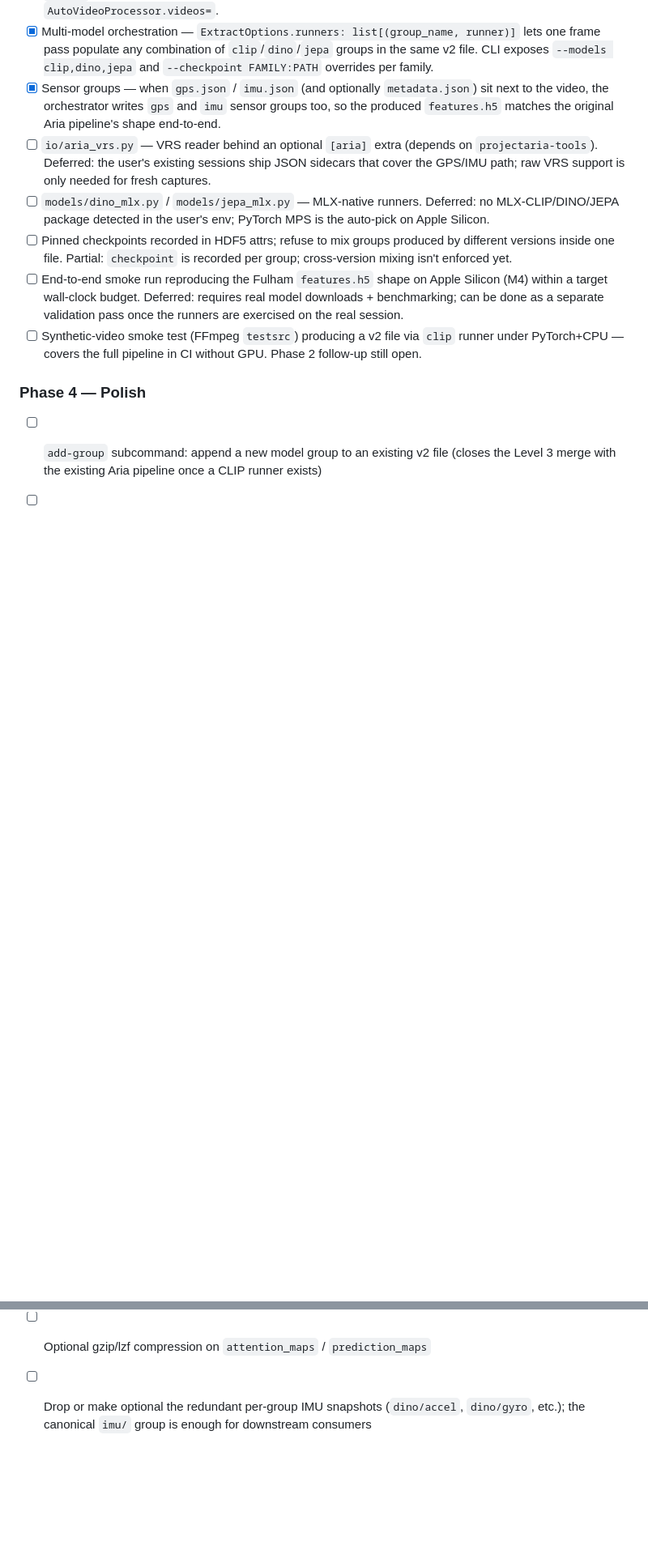
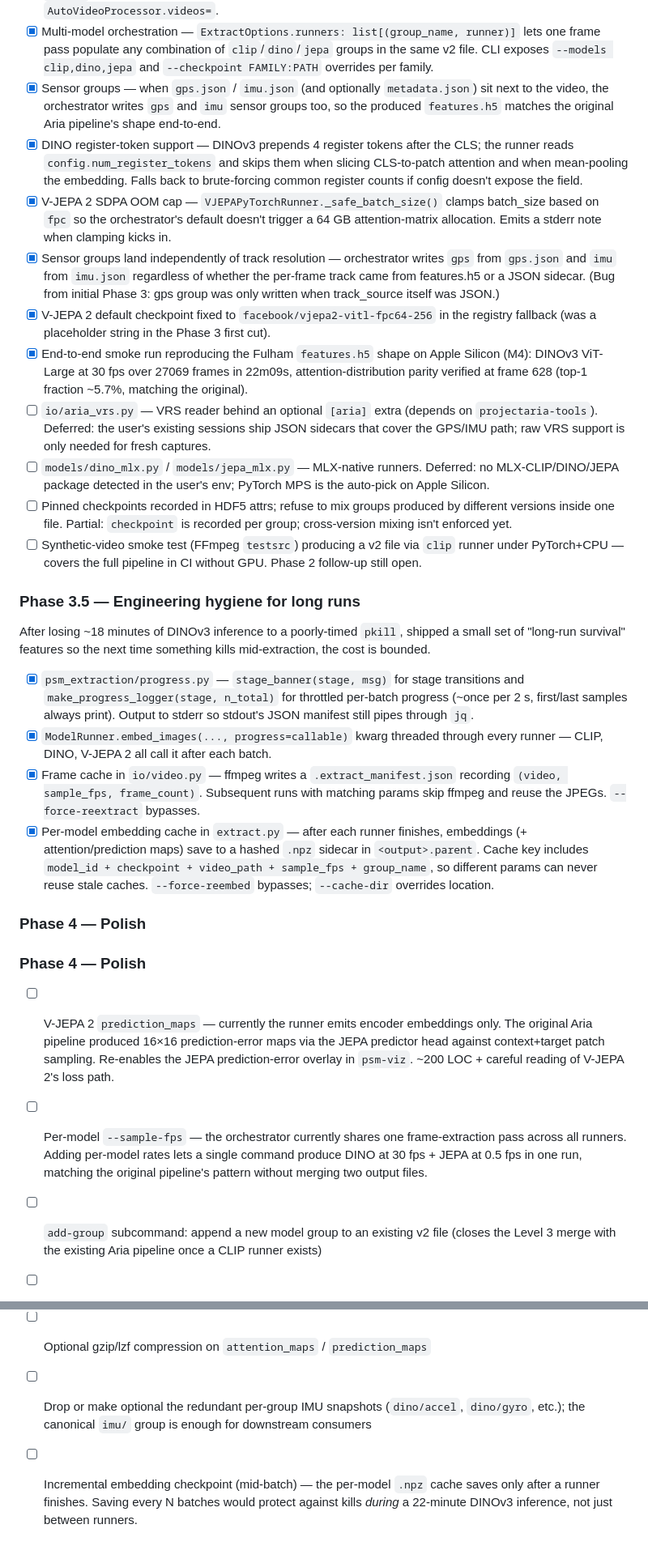
Before and after one commit to arjtala/probabilistic_spatial_memory, a Markdown page: TODO.md, 2 parts joined by grey strips. Shown at 81% size. GitHub-like rendering; blank space fills up the shorter version.

```diff
--- a/TODO.md
+++ b/TODO.md
@@ -183,15 +183,33 @@ Schema v1 is the format the existing `features.h5` uses (no file-level metadata,
 - [x] `models/jepa_pytorch.py` — V-JEPA 2 encoder runner via `AutoVideoProcessor` + `AutoModel` (requires `transformers >= 4.53`). Replicates each ffmpeg-extracted frame across the model's clip window (`fpc`, e.g. 64 for `vjepa2-vitl-fpc64-256`) per the upstream model-card recipe; mean-pooled encoder tokens give the 1024-d embedding. Prediction-map computation is deferred to Phase 4. Compute caveat: each "video" forward pass touches `fpc` frames, so V-JEPA 2 inference is ~`fpc`x more expensive than DINO; pick a sparse `--sample-fps` (0.5–1.0) for multi-minute videos. On macOS the runner intentionally bypasses `decord` (which is unsupported there) by feeding pre-decoded PIL frames directly to `AutoVideoProcessor.videos=`.
 - [x] Multi-model orchestration — `ExtractOptions.runners: list[(group_name, runner)]` lets one frame pass populate any combination of `clip`/`dino`/`jepa` groups in the same v2 file. CLI exposes `--models clip,dino,jepa` and `--checkpoint FAMILY:PATH` overrides per family.
 - [x] Sensor groups — when `gps.json` / `imu.json` (and optionally `metadata.json`) sit next to the video, the orchestrator writes `gps` and `imu` sensor groups too, so the produced `features.h5` matches the original Aria pipeline's shape end-to-end.
+- [x] DINO register-token support — DINOv3 prepends 4 register tokens after the CLS; the runner reads `config.num_register_tokens` and skips them when slicing CLS-to-patch attention and when mean-pooling the embedding. Falls back to brute-forcing common register counts if config doesn't expose the field.
+- [x] V-JEPA 2 SDPA OOM cap — `VJEPAPyTorchRunner._safe_batch_size()` clamps batch_size based on `fpc` so the orchestrator's default doesn't trigger a 64 GB attention-matrix allocation. Emits a stderr note when clamping kicks in.
+- [x] Sensor groups land independently of track resolution — orchestrator writes `gps` from `gps.json` and `imu` from `imu.json` regardless of whether the per-frame track came from features.h5 or a JSON sidecar. (Bug from initial Phase 3: gps group was only written when track_source itself was JSON.)
+- [x] V-JEPA 2 default checkpoint fixed to `facebook/vjepa2-vitl-fpc64-256` in the registry fallback (was a placeholder string in the Phase 3 first cut).
+- [x] End-to-end smoke run reproducing the Fulham `features.h5` shape on Apple Silicon (M4): DINOv3 ViT-Large at 30 fps over 27069 frames in 22m09s, attention-distribution parity verified at frame 628 (top-1 fraction ~5.7%, matching the original).
 - [ ] `io/aria_vrs.py` — VRS reader behind an optional `[aria]` extra (depends on `projectaria-tools`). Deferred: the user's existing sessions ship JSON sidecars that cover the GPS/IMU path; raw VRS support is only needed for fresh captures.
 - [ ] `models/dino_mlx.py` / `models/jepa_mlx.py` — MLX-native runners. Deferred: no MLX-CLIP/DINO/JEPA package detected in the user's env; PyTorch MPS is the auto-pick on Apple Silicon.
 - [ ] Pinned checkpoints recorded in HDF5 attrs; refuse to mix groups produced by different versions inside one file. Partial: `checkpoint` is recorded per group; cross-version mixing isn't enforced yet.
-- [ ] End-to-end smoke run reproducing the Fulham `features.h5` shape on Apple Silicon (M4) within a target wall-clock budget. Deferred: requires real model downloads + benchmarking; can be done as a separate validation pass once the runners are exercised on the real session.
 - [ ] Synthetic-video smoke test (FFmpeg `testsrc`) producing a v2 file via `clip` runner under PyTorch+CPU — covers the full pipeline in CI without GPU. Phase 2 follow-up still open.
+
+### Phase 3.5 — Engineering hygiene for long runs
+
+After losing ~18 minutes of DINOv3 inference to a poorly-timed `pkill`, shipped a small set of "long-run survival" features so the next time something kills mid-extraction, the cost is bounded.
+
+- [x] `psm_extraction/progress.py` — `stage_banner(stage, msg)` for stage transitions and `make_progress_logger(stage, n_total)` for throttled per-batch progress (~once per 2 s, first/last samples always print). Output to stderr so stdout's JSON manifest still pipes through `jq`.
+- [x] `ModelRunner.embed_images(..., progress=callable)` kwarg threaded through every runner — CLIP, DINO, V-JEPA 2 all call it after each batch.
+- [x] Frame cache in `io/video.py` — ffmpeg writes a `.extract_manifest.json` recording `(video, sample_fps, frame_count)`. Subsequent runs with matching params skip ffmpeg and reuse the JPEGs. `--force-reextract` bypasses.
+- [x] Per-model embedding cache in `extract.py` — after each runner finishes, embeddings (+ attention/prediction maps) save to a hashed `.npz` sidecar in `<output>.parent`. Cache key includes `model_id + checkpoint + video_path + sample_fps + group_name`, so different params can never reuse stale caches. `--force-reembed` bypasses; `--cache-dir` overrides location.
 
 ### Phase 4 — Polish
 
+### Phase 4 — Polish
+
+- [ ] V-JEPA 2 `prediction_maps` — currently the runner emits encoder embeddings only. The original Aria pipeline produced 16×16 prediction-error maps via the JEPA predictor head against context+target patch sampling. Re-enables the JEPA prediction-error overlay in `psm-viz`. ~200 LOC + careful reading of V-JEPA 2's loss path.
+- [ ] Per-model `--sample-fps` — the orchestrator currently shares one frame-extraction pass across all runners. Adding per-model rates lets a single command produce DINO at 30 fps + JEPA at 0.5 fps in one run, matching the original pipeline's pattern without merging two output files.
 - [ ] `add-group` subcommand: append a new model group to an existing v2 file (closes the Level 3 merge with the existing Aria pipeline once a CLIP runner exists)
 - [ ] Configurable interpolation method on `align.py` with explicit `@interpolation` attr in HDF5
 - [ ] Optional gzip/lzf compression on `attention_maps` / `prediction_maps`
 - [ ] Drop or make optional the redundant per-group IMU snapshots (`dino/accel`, `dino/gyro`, etc.); the canonical `imu/` group is enough for downstream consumers
+- [ ] Incremental embedding checkpoint (mid-batch) — the per-model `.npz` cache saves only after a runner finishes. Saving every N batches would protect against kills *during* a 22-minute DINOv3 inference, not just between runners.
```
Also changed, not shown: other parts of TODO.md (+7 -7 lines), EXPERIMENTS.md (+2 -1 lines), README.md (+12 -2 lines).
